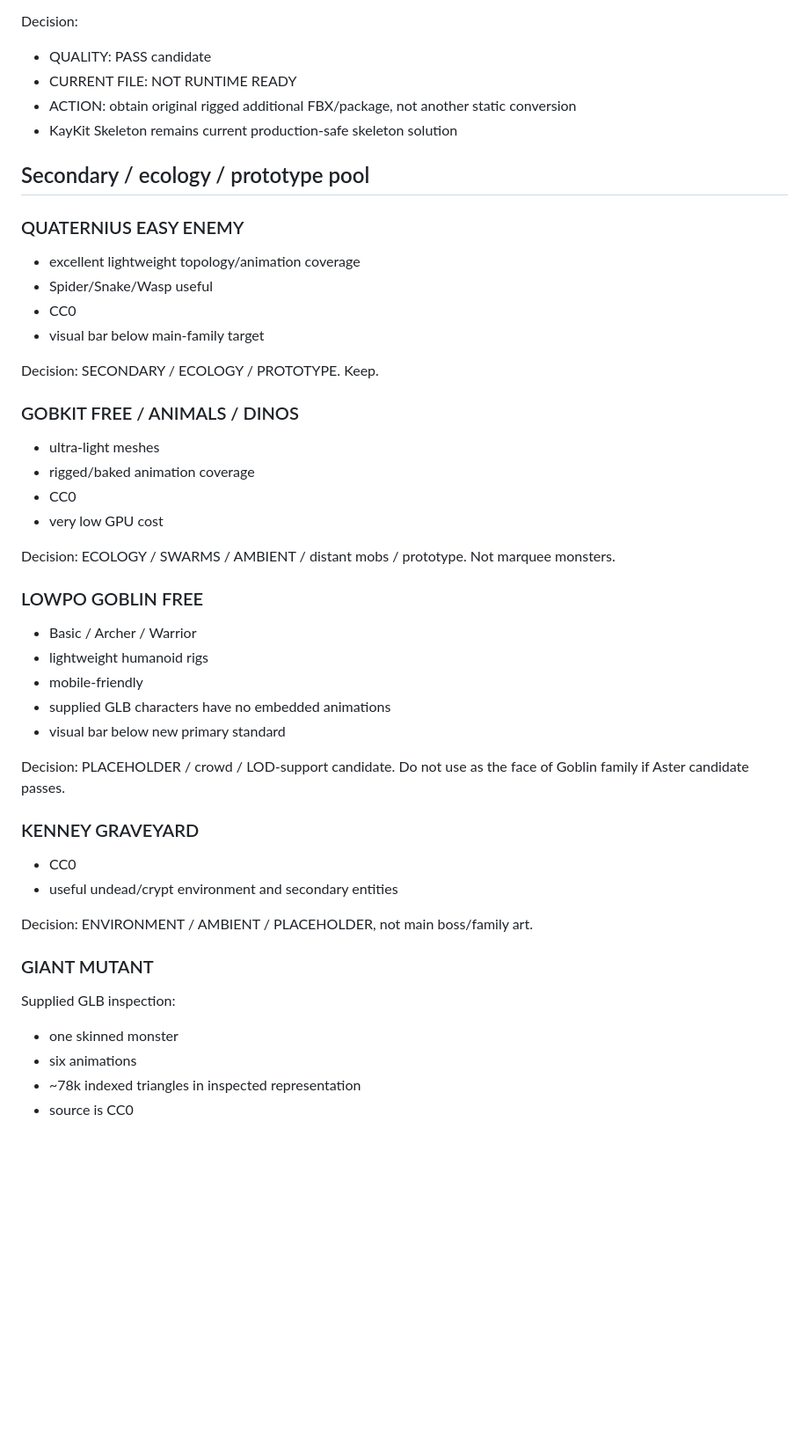
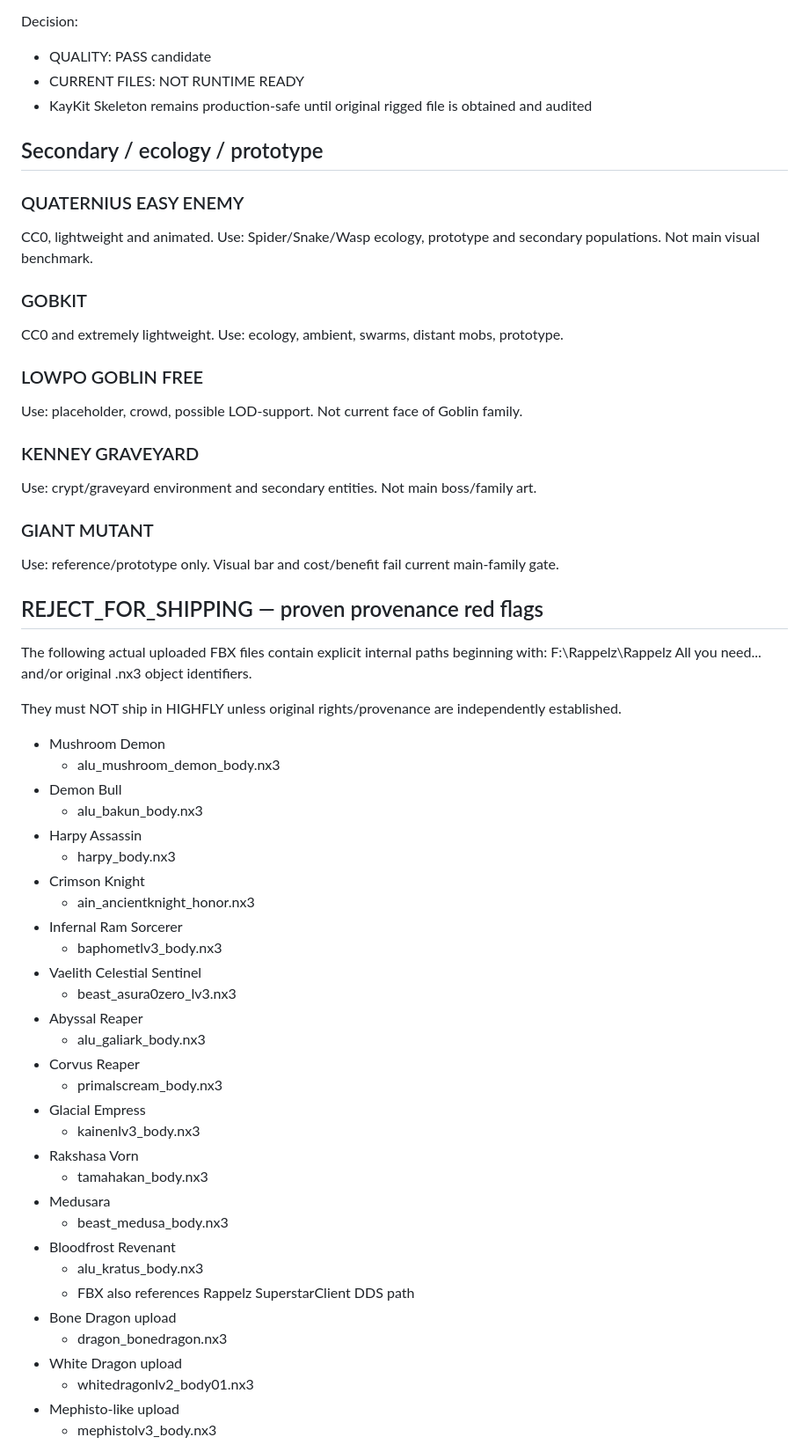
Before and after one commit to drakentzy07/u6-mobile-runtime-probe, a Markdown page: ci/monsterlab/MONSTER_ASSET_AUDIT_V2_QUALITY_GATE.md, the part around one of its changes. Shown at 88% size. Drawn GitHub-style; blank space fills up the shorter version.

Commit message:
docs(monster): correct asset audit after binary provenance scan

```diff
--- a/ci/monsterlab/MONSTER_ASSET_AUDIT_V2_QUALITY_GATE.md
+++ b/ci/monsterlab/MONSTER_ASSET_AUDIT_V2_QUALITY_GATE.md
@@ -128,46 +92,69 @@ Publisher page advertises a rigged/Mecanim-humanoid package variant.
 
 Decision:
 - QUALITY: PASS candidate
-- CURRENT FILE: NOT RUNTIME READY
-- ACTION: obtain original rigged additional FBX/package, not another static conversion
-- KayKit Skeleton remains current production-safe skeleton solution
+- CURRENT FILES: NOT RUNTIME READY
+- KayKit Skeleton remains production-safe until original rigged file is obtained and audited
 
-## Secondary / ecology / prototype pool
+## Secondary / ecology / prototype
 
 ### QUATERNIUS EASY ENEMY
-- excellent lightweight topology/animation coverage
-- Spider/Snake/Wasp useful
-- CC0
-- visual bar below main-family target
+CC0, lightweight and animated.
+Use: Spider/Snake/Wasp ecology, prototype and secondary populations.
+Not main visual benchmark.
 
-Decision: SECONDARY / ECOLOGY / PROTOTYPE. Keep.
-
-### GOBKIT FREE / ANIMALS / DINOS
-- ultra-light meshes
-- rigged/baked animation coverage
-- CC0
-- very low GPU cost
-
-Decision: ECOLOGY / SWARMS / AMBIENT / distant mobs / prototype. Not marquee monsters.
+### GOBKIT
+CC0 and extremely lightweight.
+Use: ecology, ambient, swarms, distant mobs, prototype.
 
 ### LOWPO GOBLIN FREE
-- Basic / Archer / Warrior
-- lightweight humanoid rigs
-- mobile-friendly
-- supplied GLB characters have no embedded animations
-- visual bar below new primary standard
-
-Decision: PLACEHOLDER / crowd / LOD-support candidate. Do not use as the face of Goblin family if Aster candidate passes.
+Use: placeholder, crowd, possible LOD-support.
+Not current face of Goblin family.
 
 ### KENNEY GRAVEYARD
-- CC0
-- useful undead/crypt environment and secondary entities
-
-Decision: ENVIRONMENT / AMBIENT / PLACEHOLDER, not main boss/family art.
+Use: crypt/graveyard environment and secondary entities.
+Not main boss/family art.
 
 ### GIANT MUTANT
-Supplied GLB inspection:
-- one skinned monster
-- six animations
-- ~78k indexed triangles in inspected representation
-- source is CC0
+Use: reference/prototype only.
+Visual bar and cost/benefit fail current main-family gate.
+
+## REJECT_FOR_SHIPPING — proven provenance red flags
+
+The following actual uploaded FBX files contain explicit internal paths beginning with:
+F:\Rappelz\Rappelz All you need\...
+and/or original .nx3 object identifiers.
+
+They must NOT ship in HIGHFLY unless original rights/provenance are independently established.
+
+- Mushroom Demon
+  - alu_mushroom_demon_body.nx3
+- Demon Bull
+  - alu_bakun_body.nx3
+- Harpy Assassin
+  - harpy_body.nx3
+- Crimson Knight
+  - ain_ancientknight_honor.nx3
+- Infernal Ram Sorcerer
+  - baphometlv3_body.nx3
+- Vaelith Celestial Sentinel
+  - beast_asura0zero_lv3.nx3
+- Abyssal Reaper
+  - alu_galiark_body.nx3
+- Corvus Reaper
+  - primalscream_body.nx3
+- Glacial Empress
+  - kainenlv3_body.nx3
+- Rakshasa Vorn
+  - tamahakan_body.nx3
+- Medusara
+  - beast_medusa_body.nx3
+- Bloodfrost Revenant
+  - alu_kratus_body.nx3
+  - FBX also references Rappelz SuperstarClient DDS path
+- Bone Dragon upload
+  - dragon_bonedragon.nx3
+- White Dragon upload
+  - whitedragonlv2_body01.nx3
+- Mephisto-like upload
+  - mephistolv3_body.nx3
+
```
Also changed, not shown: other parts of ci/monsterlab/MONSTER_ASSET_AUDIT_V2_QUALITY_GATE.md (+120 -122 lines).
